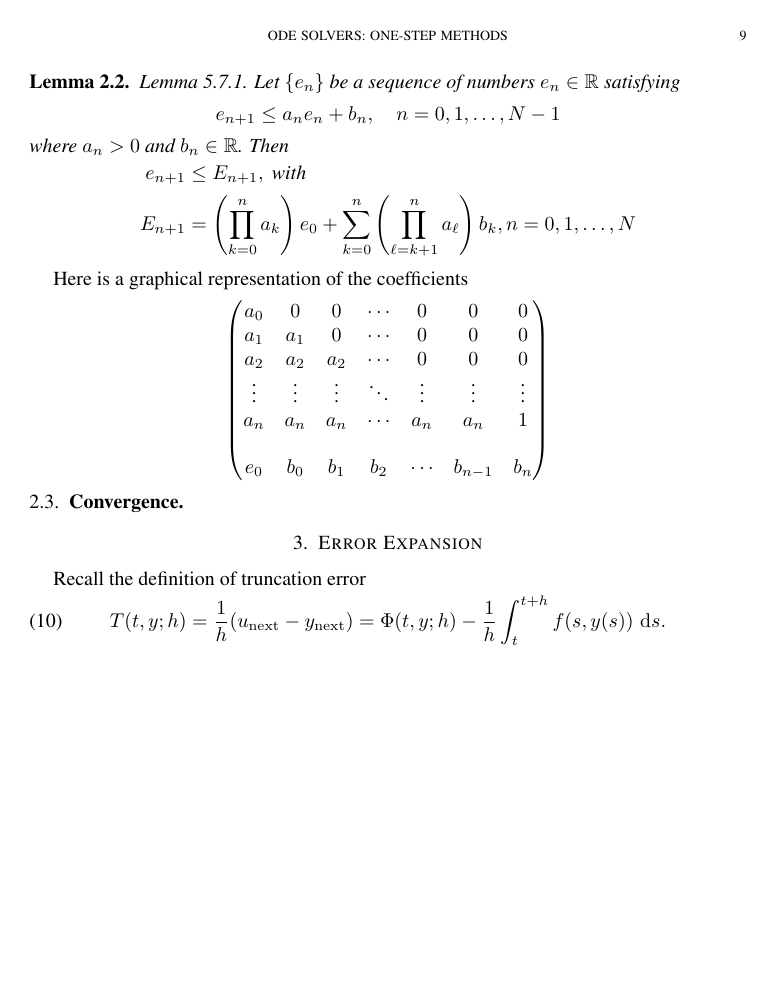
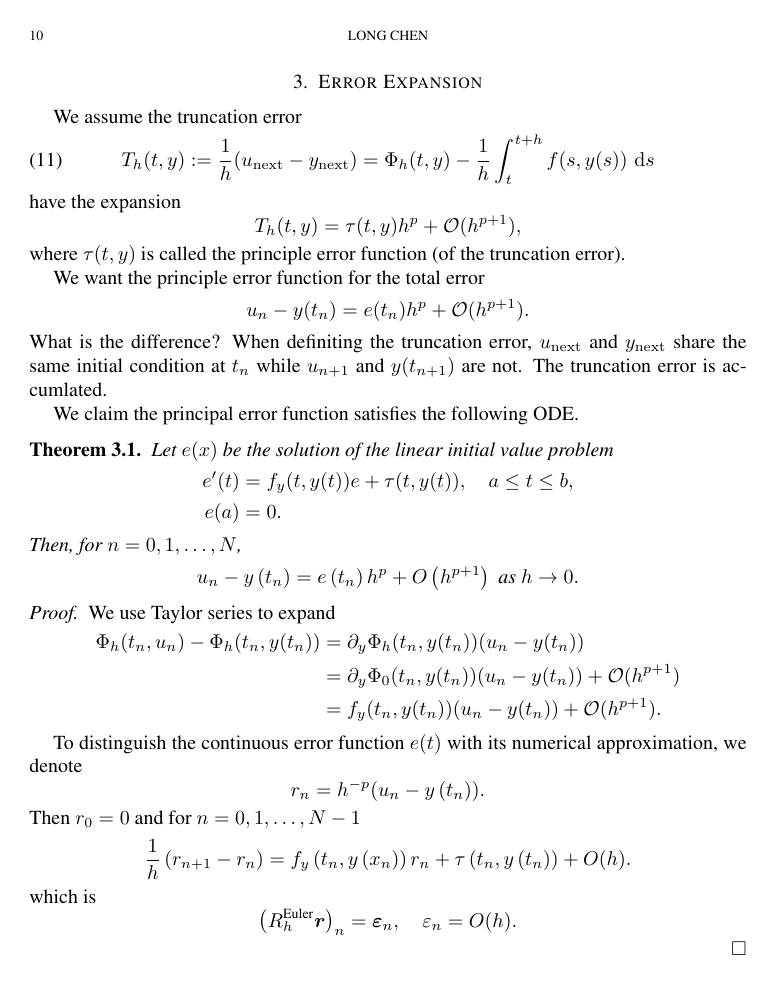
Before and after one commit to lyc102/ODEsolver, a LaTeX paper (ODEsolver.tex): page 9 of 9 before the commit and page 10 of 10 after it. The pictures show the PDF file ODEsolver.pdf that the author committed with the source.

Commit message:
error expansion

```diff
--- a/ODEsolver.tex
+++ b/ODEsolver.tex
@@ -250,9 +250,9 @@ It resembles Simpson's rule for numerical quadrature:
 When the integrand is changed to $f(s, y(s))$, approximations of $y(t+h/2)$ and $y(t+h)$ are required. Verifying the order involves a tedious Taylor expansion.
 
 \section{Convergence Analysis}
-We recall the generic one step method below
+We recall the generic one step method below.
 \medskip
-\begin{tcolorbox}[colframe=black!15!white, coltitle=white!5!black, title = \bf One Step Method (One)]
+\begin{tcolorbox}[colframe=black!15!white, coltitle=white!5!black, title = \bf One Step Method ($\Phi$)]
 Let $t_0=a,\, u_0 = y_0$. For $n=0,1,2,...,$
 \begin{align*}
 t_{n+1} &= t_n + h_n,\\
@@ -266,11 +266,11 @@ We first set up the space with norm and the operators. We partition the interval
 $$
 a = t_0 < t_1 < \cdots < t_{N} = b, \quad t_i = a + ih, h = (b-a)/N.
 $$
-Introduce the vector space $\Gamma_h = \{ \bs v = (v_0, v_1, \ldots, v_{N})\}\cong \mathbb R^{N+1}$ equipped with $\|\cdot\|_{\infty}$ norm.
+Introduce the vector space $\Gamma_h = \{ \bs v = (v_0, v_1, \ldots, v_{N})\}\cong \mathbb R^{N+1}$ equipped with $\|\cdot\|_{\infty}$ norm. As $h$ is fixed, we will write $\Phi(t_n, u_n; h_n)$ as $\Phi_h(t_n, u_n)$ to simplify the notation and emphasize the variables are $(t, y)$.
 
 For $v\in C^1[a,b]$, define the residual operator $R v=v^{\prime}(t)-f(t, v(t))$. Similarly, define the discrete residual operator
 $$
-\left(R_h \bs v\right)_n =\frac{1}{h}\left(v_{n+1}-v_n\right)-\Phi(t_n, v_n; h), \quad n =0,1,\ldots, N-1.
+\left(R_h \bs v\right)_n =\frac{1}{h}\left(v_{n+1}-v_n\right)-\Phi_h(t_n, v_n), \quad n =0,1,\ldots, N-1.
 $$
 Then by definition, we have the equations$$
 \begin{aligned}
@@ -311 +311,2 @@ If ${\Phi}(t, \boldsymbol{y} ; h)$ satisfies a Lipschitz condition with respect
 $$
+\left\|{\Phi}_h(t, y)-{\Phi}_h\left(t, y^*\right)\right\| \leq M\left\|y-y^*\right\| \text { on }[a, b] \times \mathbb{R}^d \times\left[0, h_0\right]
@@ -313,5 +313,5 @@ $$
 $$
-then the One Step Method (One) is stable.
+then the one step method defined by $\Phi$ is stable.
 \end{theorem}
 
 We precede the proof with the following useful lemma. The proof is elementary.
@@ -344,2 +345 @@ $$
 
-\subsection{Convergence}
@@ -345,0 +349,7 @@ $$
+&u_{n+1} - y(t_{n+1}) - (u_n - y(t_n))\\
+={}& h \left [ \Phi_h(t_n, u_n) - \Phi_h(t_n, y(t_n)) \right ] - hT_h(t_n, y(t_n)).
+\end{aligned}
+\end{equation}
+Let $e_{n+1} = |u_{n+1} - y(t_{n+1})|$ and $b_n = h  |T_h(t_n, y(t_n))|$. Using the Lipschitz continuity, we then get the inequality
+$$
+e_{n+1} \leq (1+ Mh)e_n + b_n.
@@ -346,6 +368,58 @@ $$
+\begin{theorem}
+ If ${\Phi}_h(t, y)$ is Lipschitz with respect to the $y$-variables, and the truncation error $\|T_h(t_n, y(t_n))\|_{\infty}= \mathcal O(h^p)$, then
+ $$
+\|\boldsymbol{u}-\boldsymbol{y}_I\|_{\infty}=\mathcal O\left(h^p\right) \text { as }|h| \rightarrow 0.
+$$
+\end{theorem}
+
 
 \section{Error Expansion}
-Recall the definition of truncation error
+We assume the truncation error
 \begin{equation}\label{eq:Tphi}
-T(t, y; h) = \frac{1}{h}(u_{\rm next} - y_{\rm next}) =  \Phi(t, y; h) - \frac{1}{h} \int_{t}^{t+h} f(s, y(s)) \, \dd s.
+T_h(t, y) := \frac{1}{h}(u_{\rm next} - y_{\rm next}) =  \Phi_h(t, y) - \frac{1}{h} \int_{t}^{t+h} f(s, y(s)) \, \dd s
 \end{equation}
+have the expansion
+$$
+T_h(t, y) = \tau(t, y) h^p + \mathcal O(h^{p+1}),
+$$
+where $\tau(t,y)$ is called the principle error function (of the truncation error).
+
+We want the principle error function for the total error
+$$
+u_n - y(t_n) = e(t_n) h^p + \mathcal O(h^{p+1}).
+$$
+What is the difference? When definiting the truncation error, $u_{\rm next}$ and $y_{\rm next}$ share the same initial condition at $t_n$ while $u_{n+1}$ and $y(t_{n+1})$ are not. The truncation error is accumlated.
+
+We claim the principal error function satisfies the following ODE.
+\begin{theorem}
+Let $e(x)$ be the solution of the linear initial value problem
+$$
+\begin{aligned}
+e'(t)& =f_y(t, {y}(t)) e+{\tau}(t, {y}(t)), \quad a \leq t \leq b, \\
+e(a) & = 0.
+\end{aligned}
+$$
+Then, for $n=0,1, \ldots, N$,
+$$
+{u}_n-{y}\left(t_n\right)=e\left(t_n\right) h^p+O\left(h^{p+1}\right) \text { as } h \rightarrow 0.
+$$
+\end{theorem}
+\begin{proof}
+We use Taylor series to expand
+$$
+\begin{aligned}
+\Phi_h(t_n, u_n) - \Phi_h(t_n, y(t_n)) &= \partial_y\Phi_h(t_n, y(t_n))( u_n - y(t_n))\\
+&= \partial_y\Phi_0(t_n, y(t_n))( u_n - y(t_n)) + \mathcal O(h^{p+1})\\
+&= f_y(t_n, y(t_n))( u_n - y(t_n)) + \mathcal O(h^{p+1}).
+\end{aligned}
+$$
+
+To distinguish the continuous error function $e(t)$ with its numerical approximation, we denote
+$$
+r_n = h^{-p} ({u}_n-{y}\left(t_n\right)).
+$$
+Then $r_0 = 0$ and for $n=0,1, \ldots, N-1$
+$$
+\begin{gathered}
+\frac{1}{h}\left(r_{n+1}-r_n\right)=f_y\left(t_n, {y}\left(x_n\right)\right) r_n+{\tau}\left(t_n, {y}\left(t_n\right)\right)+O(h).
+\end{gathered}
```
Also changed, not shown: ODEsolver.pdf, ODEsolver.tex (27 more changed lines).
